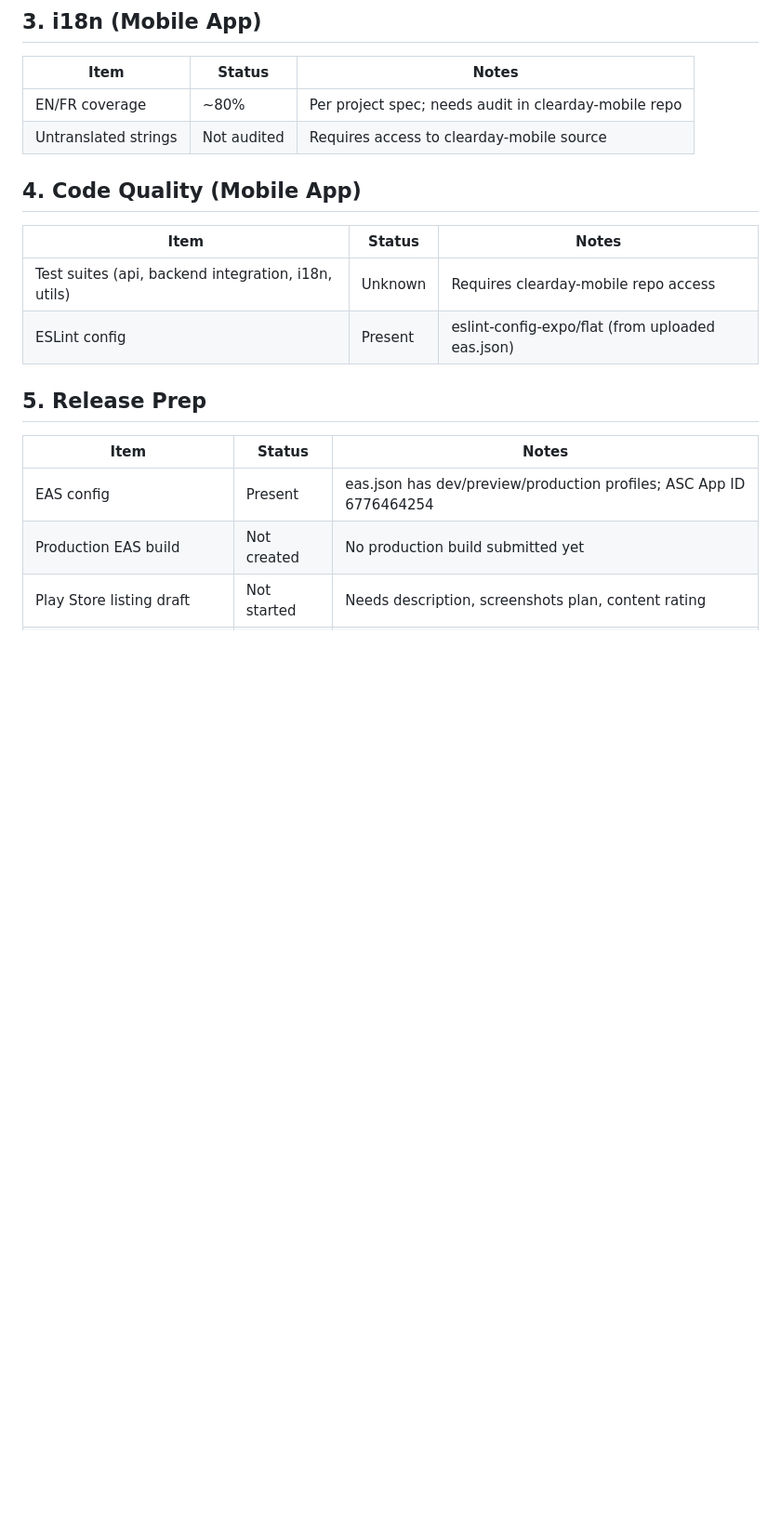
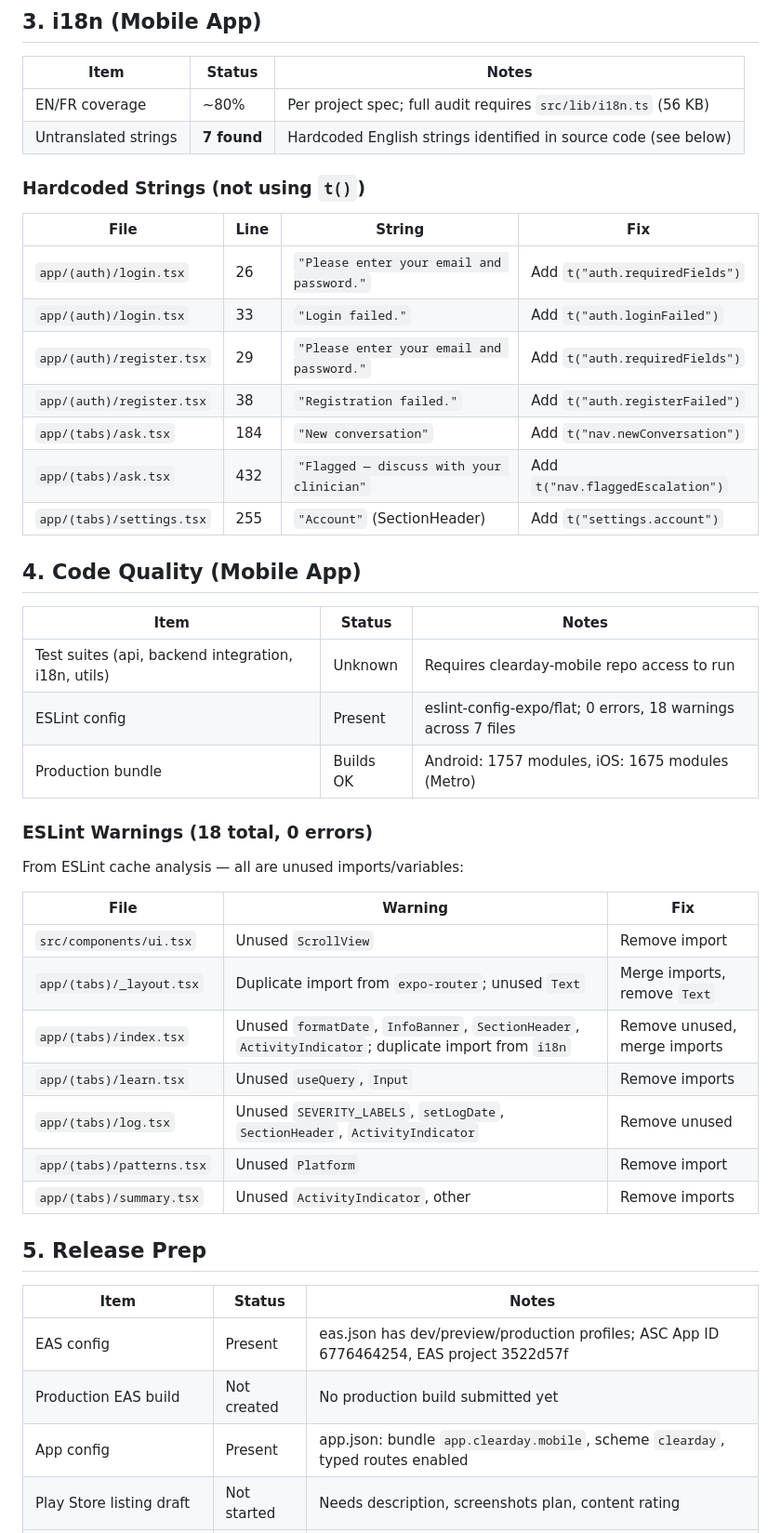
Before and after one commit to martinlepage26-bit/clearday, a Markdown page: PROGRESS.md, the part around one of its changes. Shown at 93% size. Drawn GitHub-style; blank space fills up the shorter version.

```diff
--- a/PROGRESS.md
+++ b/PROGRESS.md
@@ -22,22 +22,50 @@ Last updated: 2026-06-29
 
 | Item | Status | Notes |
 |------|--------|-------|
-| EN/FR coverage | ~80% | Per project spec; needs audit in clearday-mobile repo |
-| Untranslated strings | Not audited | Requires access to clearday-mobile source |
+| EN/FR coverage | ~80% | Per project spec; full audit requires `src/lib/i18n.ts` (56 KB) |
+| Untranslated strings | **7 found** | Hardcoded English strings identified in source code (see below) |
+
+### Hardcoded Strings (not using `t()`)
+
+| File | Line | String | Fix |
+|------|------|--------|-----|
+| `app/(auth)/login.tsx` | 26 | `"Please enter your email and password."` | Add `t("auth.requiredFields")` |
+| `app/(auth)/login.tsx` | 33 | `"Login failed."` | Add `t("auth.loginFailed")` |
+| `app/(auth)/register.tsx` | 29 | `"Please enter your email and password."` | Add `t("auth.requiredFields")` |
+| `app/(auth)/register.tsx` | 38 | `"Registration failed."` | Add `t("auth.registerFailed")` |
+| `app/(tabs)/ask.tsx` | 184 | `"New conversation"` | Add `t("nav.newConversation")` |
+| `app/(tabs)/ask.tsx` | 432 | `"Flagged — discuss with your clinician"` | Add `t("nav.flaggedEscalation")` |
+| `app/(tabs)/settings.tsx` | 255 | `"Account"` (SectionHeader) | Add `t("settings.account")` |
 
 ## 4. Code Quality (Mobile App)
 
 | Item | Status | Notes |
 |------|--------|-------|
-| Test suites (api, backend integration, i18n, utils) | Unknown | Requires clearday-mobile repo access |
-| ESLint config | Present | eslint-config-expo/flat (from uploaded eas.json) |
+| Test suites (api, backend integration, i18n, utils) | Unknown | Requires clearday-mobile repo access to run |
+| ESLint config | Present | eslint-config-expo/flat; 0 errors, 18 warnings across 7 files |
+| Production bundle | Builds OK | Android: 1757 modules, iOS: 1675 modules (Metro) |
+
+### ESLint Warnings (18 total, 0 errors)
+
+From ESLint cache analysis — all are unused imports/variables:
+
+| File | Warning | Fix |
+|------|---------|-----|
+| `src/components/ui.tsx` | Unused `ScrollView` | Remove import |
+| `app/(tabs)/_layout.tsx` | Duplicate import from `expo-router`; unused `Text` | Merge imports, remove `Text` |
+| `app/(tabs)/index.tsx` | Unused `formatDate`, `InfoBanner`, `SectionHeader`, `ActivityIndicator`; duplicate import from `i18n` | Remove unused, merge imports |
+| `app/(tabs)/learn.tsx` | Unused `useQuery`, `Input` | Remove imports |
+| `app/(tabs)/log.tsx` | Unused `SEVERITY_LABELS`, `setLogDate`, `SectionHeader`, `ActivityIndicator` | Remove unused |
+| `app/(tabs)/patterns.tsx` | Unused `Platform` | Remove import |
+| `app/(tabs)/summary.tsx` | Unused `ActivityIndicator`, other | Remove imports |
 
 ## 5. Release Prep
 
 | Item | Status | Notes |
 |------|--------|-------|
-| EAS config | Present | eas.json has dev/preview/production profiles; ASC App ID 6776464254 |
+| EAS config | Present | eas.json has dev/preview/production profiles; ASC App ID 6776464254, EAS project 3522d57f |
 | Production EAS build | Not created | No production build submitted yet |
+| App config | Present | app.json: bundle `app.clearday.mobile`, scheme `clearday`, typed routes enabled |
 | Play Store listing draft | Not started | Needs description, screenshots plan, content rating |
 | App Store listing draft | Not started | Needs description, screenshots plan, age rating |
 | Privacy/health-data disclosures | Not started | Required for both stores |
```
Also changed, not shown: other parts of PROGRESS.md (+62 -22 lines).
